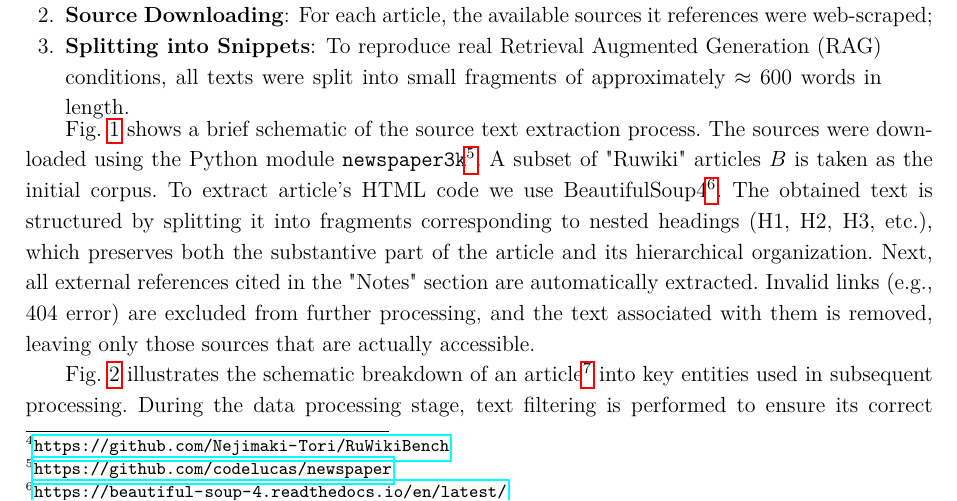
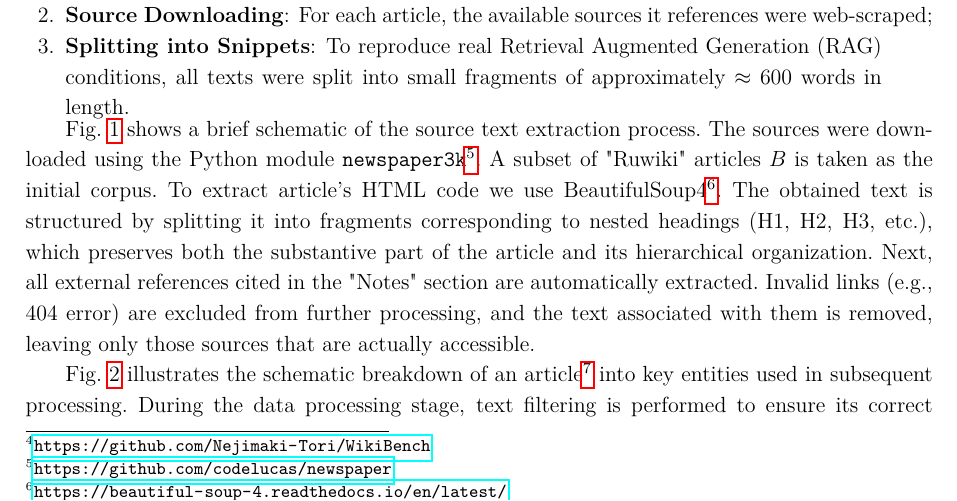
Before and after one commit to Nejimaki-Tori/WikiBench--sfi, a LaTeX document (main.tex): part of page 2 of 12, cut so that both start at the same text. Compiled offline with pdfLaTeX.

Commit message:
поправил ссылку на гит

```diff
--- a/main.tex
+++ b/main.tex
@@ -75,7 +75,7 @@ Our main contributions:
 \item We evaluate the abilities of popular open-source large language models to generate Wikipedia-style articles.
 \end{enumerate}
 
-The code and data of this work have been made publicly available\footnote{\url{https://github.com/Nejimaki-Tori/RuWikiBench}}.
+The code and data of this work have been made publicly available\footnote{\url{https://github.com/Nejimaki-Tori/WikiBench}}.
 
 \section{Dataset collection}
 To measure analytical capabilities of large language models we need a labeled corpus of texts that would contain various sources,
```
Also changed, not shown: main.pdf, 3 other files.
